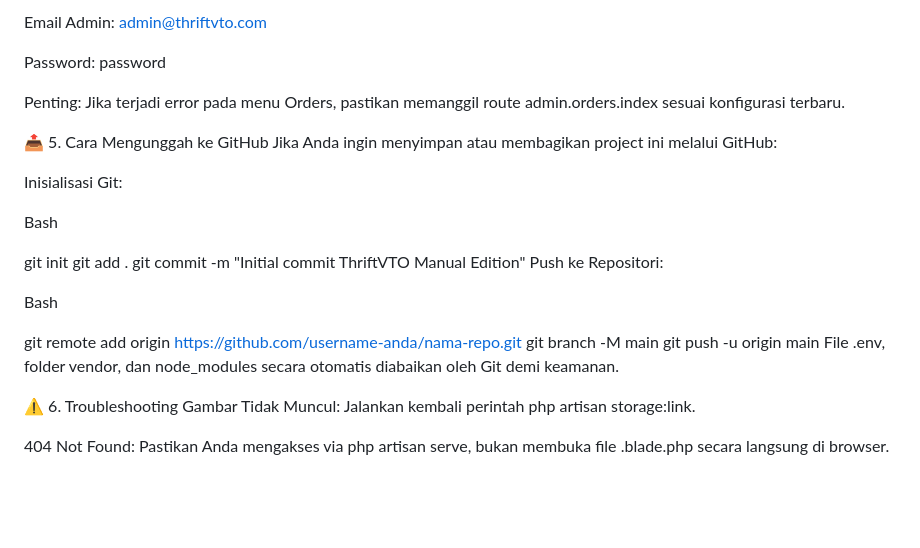
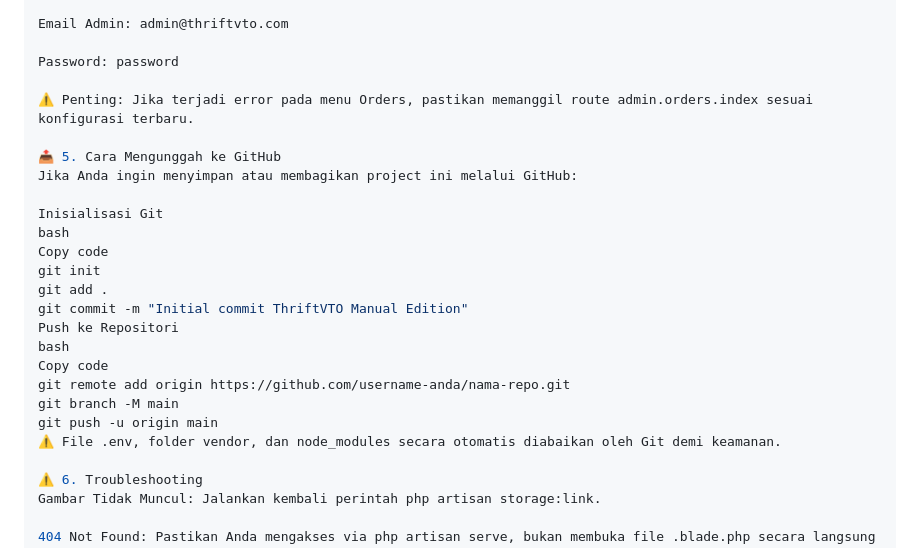
Before and after one commit to Akaza22/olshop, a Markdown page: README.md, the part around one of its changes. Drawn GitHub-style; blank space fills up the shorter version.

```diff
--- a/README.md
+++ b/README.md
@@ -81,26 +89,24 @@ Email Admin: admin@thriftvto.com
 
 Password: password
 
-Penting: Jika terjadi error pada menu Orders, pastikan memanggil route admin.orders.index sesuai konfigurasi terbaru.
+⚠️ Penting: Jika terjadi error pada menu Orders, pastikan memanggil route admin.orders.index sesuai konfigurasi terbaru.
 
 📤 5. Cara Mengunggah ke GitHub
 Jika Anda ingin menyimpan atau membagikan project ini melalui GitHub:
 
-Inisialisasi Git:
-
-Bash
-
+Inisialisasi Git
+bash
+Copy code
 git init
 git add .
 git commit -m "Initial commit ThriftVTO Manual Edition"
-Push ke Repositori:
-
-Bash
-
+Push ke Repositori
+bash
+Copy code
 git remote add origin https://github.com/username-anda/nama-repo.git
 git branch -M main
 git push -u origin main
-File .env, folder vendor, dan node_modules secara otomatis diabaikan oleh Git demi keamanan.
+⚠️ File .env, folder vendor, dan node_modules secara otomatis diabaikan oleh Git demi keamanan.
 
 ⚠️ 6. Troubleshooting
 Gambar Tidak Muncul: Jalankan kembali perintah php artisan storage:link.
```
Also changed, not shown: other parts of README.md (+32 -24 lines).
